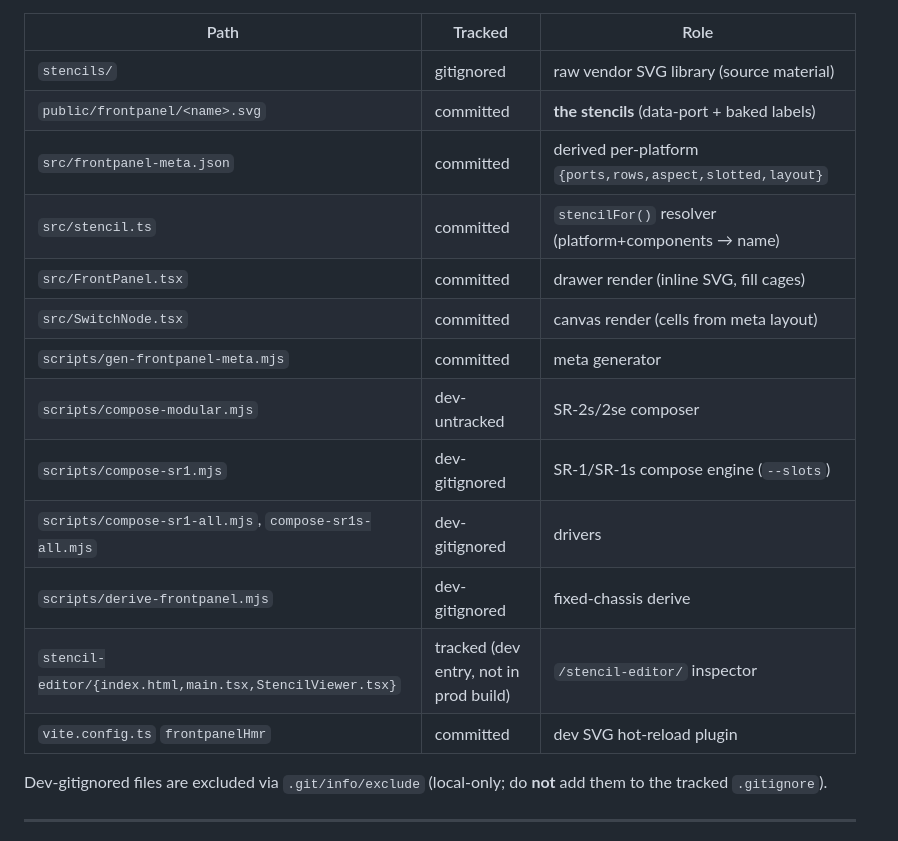
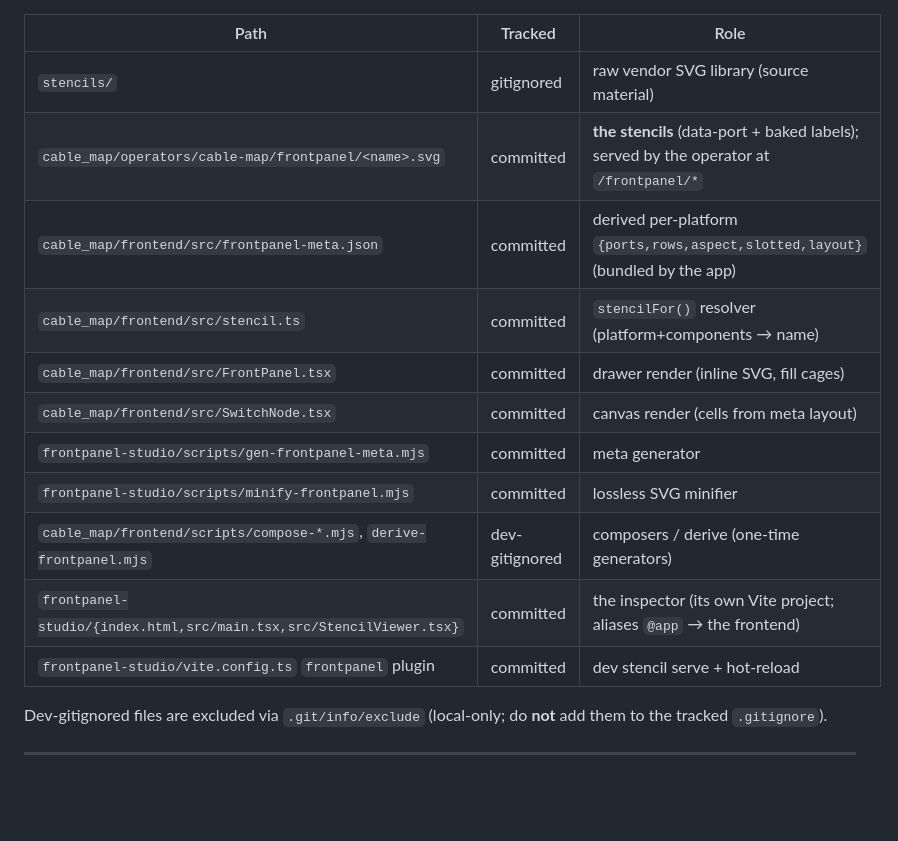
Before and after one commit to eda-labs/cable-map, a Markdown page: docs/stencils.md, the part around one of its changes. GitHub-like rendering; blank space fills up the shorter version.

```diff
--- a/docs/stencils.md
+++ b/docs/stencils.md
@@ -307,18 +310,16 @@ Run the dev server and open `http://localhost:<port>/stencil-editor/`. Features:
 | Path | Tracked | Role |
 |---|---|---|
 | `stencils/` | gitignored | raw vendor SVG library (source material) |
-| `public/frontpanel/<name>.svg` | committed | **the stencils** (data-port + baked labels) |
-| `src/frontpanel-meta.json` | committed | derived per-platform `{ports,rows,aspect,slotted,layout}` |
-| `src/stencil.ts` | committed | `stencilFor()` resolver (platform+components → name) |
-| `src/FrontPanel.tsx` | committed | drawer render (inline SVG, fill cages) |
-| `src/SwitchNode.tsx` | committed | canvas render (cells from meta layout) |
-| `scripts/gen-frontpanel-meta.mjs` | committed | meta generator |
-| `scripts/compose-modular.mjs` | dev-untracked | SR-2s/2se composer |
-| `scripts/compose-sr1.mjs` | dev-gitignored | SR-1/SR-1s compose engine (`--slots`) |
-| `scripts/compose-sr1-all.mjs`, `compose-sr1s-all.mjs` | dev-gitignored | drivers |
-| `scripts/derive-frontpanel.mjs` | dev-gitignored | fixed-chassis derive |
-| `stencil-editor/{index.html,main.tsx,StencilViewer.tsx}` | tracked (dev entry, not in prod build) | `/stencil-editor/` inspector |
-| `vite.config.ts` `frontpanelHmr` | committed | dev SVG hot-reload plugin |
+| `cable_map/operators/cable-map/frontpanel/<name>.svg` | committed | **the stencils** (data-port + baked labels); served by the operator at `/frontpanel/*` |
+| `cable_map/frontend/src/frontpanel-meta.json` | committed | derived per-platform `{ports,rows,aspect,slotted,layout}` (bundled by the app) |
+| `cable_map/frontend/src/stencil.ts` | committed | `stencilFor()` resolver (platform+components → name) |
+| `cable_map/frontend/src/FrontPanel.tsx` | committed | drawer render (inline SVG, fill cages) |
+| `cable_map/frontend/src/SwitchNode.tsx` | committed | canvas render (cells from meta layout) |
+| `frontpanel-studio/scripts/gen-frontpanel-meta.mjs` | committed | meta generator |
+| `frontpanel-studio/scripts/minify-frontpanel.mjs` | committed | lossless SVG minifier |
+| `cable_map/frontend/scripts/compose-*.mjs`, `derive-frontpanel.mjs` | dev-gitignored | composers / derive (one-time generators) |
+| `frontpanel-studio/{index.html,src/main.tsx,src/StencilViewer.tsx}` | committed | the inspector (its own Vite project; aliases `@app` → the frontend) |
+| `frontpanel-studio/vite.config.ts` `frontpanel` plugin | committed | dev stencil serve + hot-reload |
 
 Dev-gitignored files are excluded via `.git/info/exclude` (local-only; do **not** add them
 to the tracked `.gitignore`).
```
Also changed, not shown: other parts of docs/stencils.md (+16 -13 lines).
